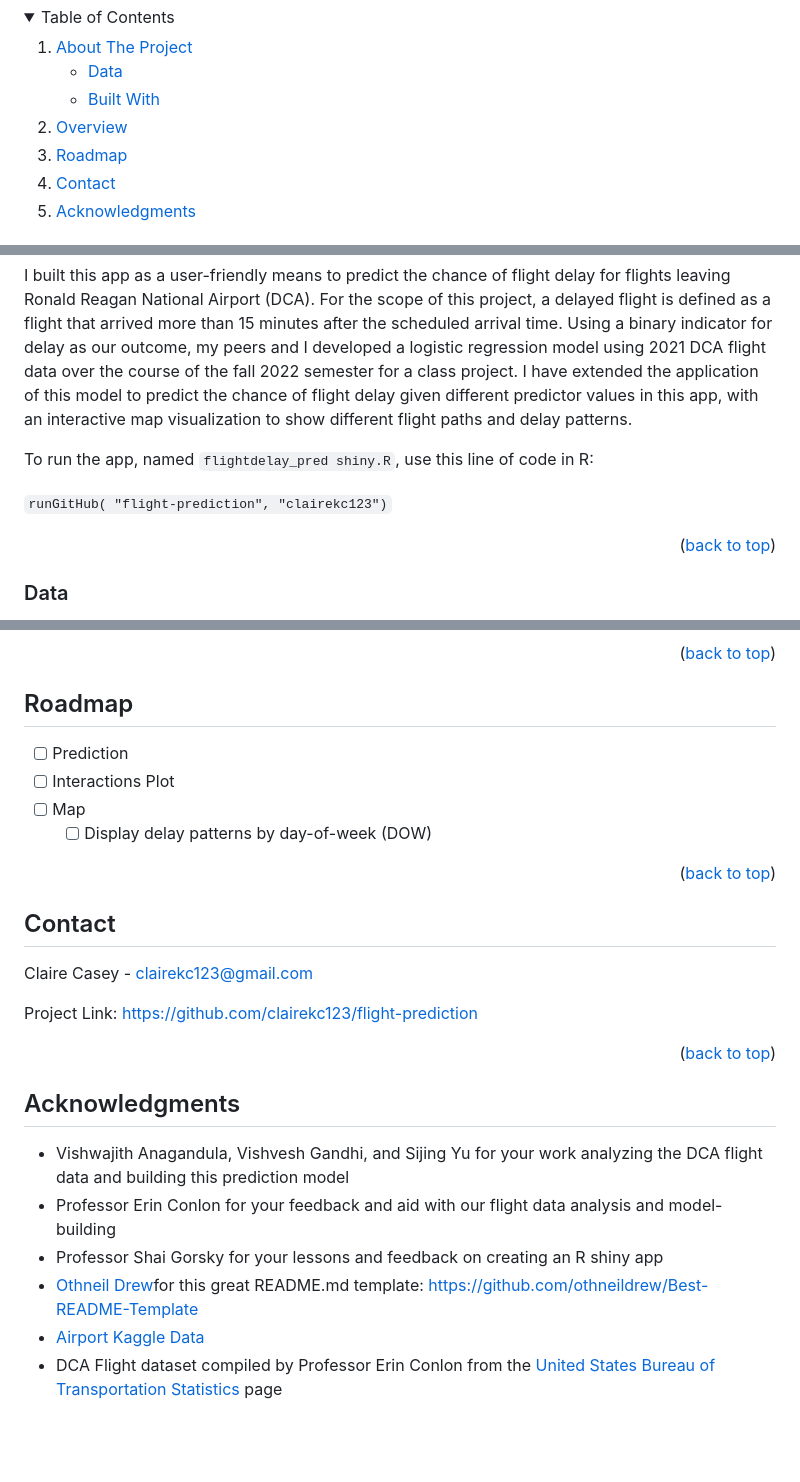
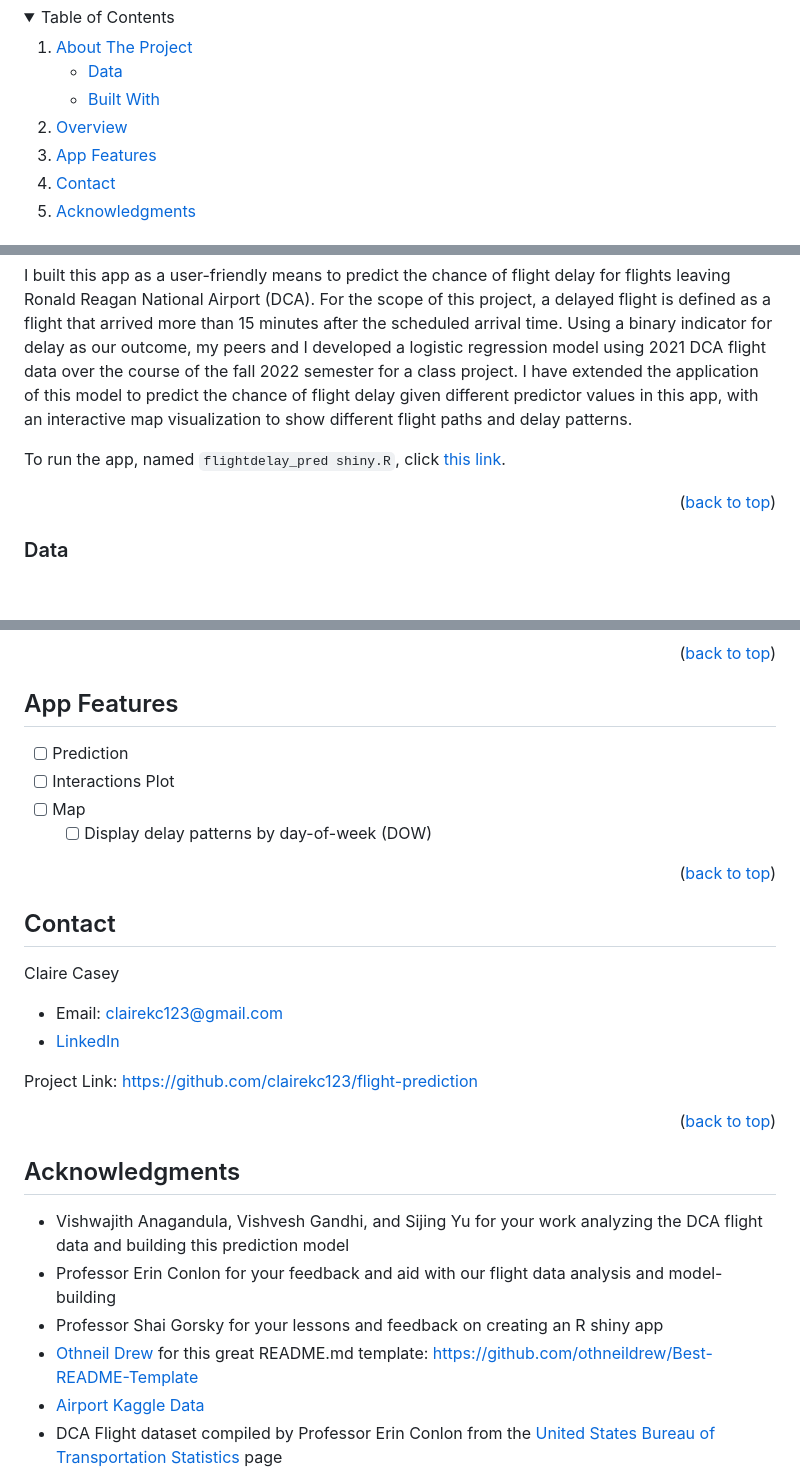
Before and after one commit to clairekc123/flight-prediction, a Markdown page: README.md, 3 parts joined by grey strips. GitHub-like rendering; folded sections open; blank space fills up the shorter version.

```diff
--- a/README.md
+++ b/README.md
@@ -32,7 +32,7 @@
       </ul>
     </li>
     <li><a href="#overview">Overview</a></li>
-    <li><a href="#roadmap">Roadmap</a></li>
+    <li><a href="#app-features">App Features</a></li>
     <li><a href="#contact">Contact</a></li>
     <li><a href="#acknowledgments">Acknowledgments</a></li>
   </ol>
@@ -47,9 +47,8 @@
 
 I built this app as a user-friendly means to predict the chance of flight delay for flights leaving Ronald Reagan National Airport (DCA). For the scope of this project, a delayed flight is defined as a flight that arrived more than 15 minutes after the scheduled arrival time. Using a binary indicator for delay as our outcome, my peers and I developed a logistic regression model using 2021 DCA flight data over the course of the fall 2022 semester for a class project. I have extended the application of this model to predict the chance of flight delay given different predictor values in this app, with an interactive map visualization to show different flight paths and delay patterns.
 
-To run the app, named `flightdelay_pred shiny.R`, use this line of code in R:
+To run the app, named `flightdelay_pred shiny.R`, click [this link](https://cecasey.shinyapps.io/DCA_flight_delay_prediction/).
 
-`runGitHub( "flight-prediction", "clairekc123")`
 
 <p align="right">(<a href="#readme-top">back to top</a>)</p>
 
@@ -148,8 +147,8 @@ Pressing the "Update Delay Distribution for Selected D.O.W." button will update
 
 
 
-<!-- ROADMAP -->
-## Roadmap
+<!-- APP FEATURES -->
+## App Features
 
 - [ ] Prediction
 - [ ] Interactions Plot
@@ -163,7 +162,9 @@ Pressing the "Update Delay Distribution for Selected D.O.W." button will update
 <!-- CONTACT -->
 ## Contact
 
-Claire Casey -  clairekc123@gmail.com
+Claire Casey
+-  Email: clairekc123@gmail.com
+-  [LinkedIn](https://www.linkedin.com/in/claire-casey-3953221a1/)
 
 Project Link: [https://github.com/clairekc123/flight-prediction](https://github.com/clairekc123/flight-prediction)
 
@@ -177,7 +178,7 @@ Project Link: [https://github.com/clairekc123/flight-prediction](https://github.
 * Vishwajith Anagandula, Vishvesh Gandhi, and Sijing Yu for your work analyzing the DCA flight data and building this prediction model
 * Professor Erin Conlon for your feedback and aid with our flight data analysis and model-building
 * Professor Shai Gorsky for your lessons and feedback on creating an R shiny app
-* [Othneil Drew](https://github.com/othneildrew)for this great README.md template: https://github.com/othneildrew/Best-README-Template
+* [Othneil Drew](https://github.com/othneildrew) for this great README.md template: https://github.com/othneildrew/Best-README-Template
 * [Airport Kaggle Data](https://www.kaggle.com/datasets/aravindram11/list-of-us-airports)
 * DCA Flight dataset compiled by Professor Erin Conlon from the [United States Bureau of Transportation Statistics](https://www.transtats.bts.gov/HomeDrillChart_Month.asp?5ry_lrn4=FDFE&N44_Qry=E&5ry_Pn44vr4=DDD&5ry_Nv42146=QPN&heY_fryrp6lrn4=FDFG&heY_fryrp6Z106u=K) page
 
```
